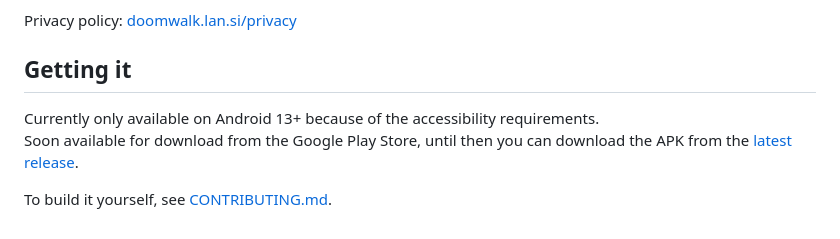
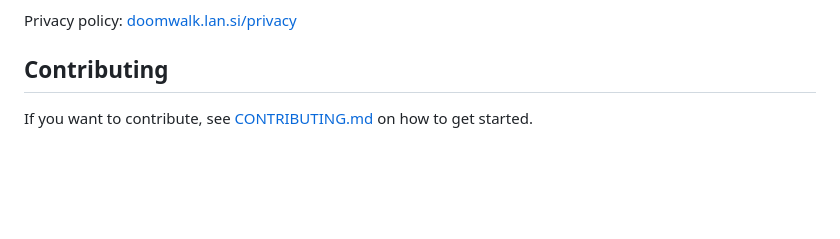
Before and after one commit to lebaaar/doomwalk, a Markdown page: README.md, the part around one of its changes. Drawn GitHub-style; blank space fills up the shorter version.

```diff
--- a/README.md
+++ b/README.md
@@ -54,10 +60,6 @@ It needs Android's accessibility access to notice scrolling, but it can only see
 
 Privacy policy: [doomwalk.lan.si/privacy](https://doomwalk.lan.si/privacy)
 
-## Getting it
+## Contributing
 
-Currently only available on Android 13+ because of the accessibility requirements.
-<br>
-Soon available for download from the Google Play Store, until then you can download the APK from the [latest release](https://github.com/lebaaar/doomwalk/releases/latest).
-
-To build it yourself, see [CONTRIBUTING.md](CONTRIBUTING.md).
+If you want to contribute, see [CONTRIBUTING.md](CONTRIBUTING.md) on how to get started.
```
Also changed, not shown: other parts of README.md (+6 -0 lines), CONTRIBUTING.md (+1 -1 lines).
